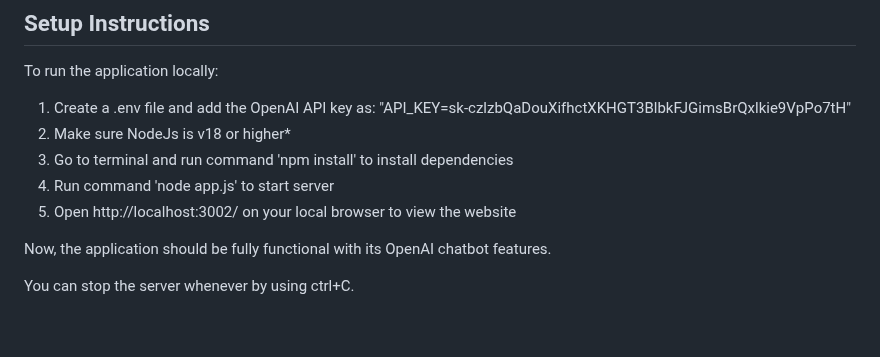
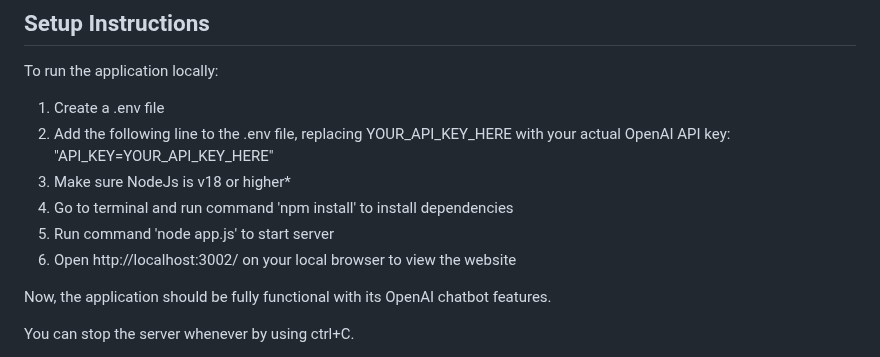
Before and after one commit to crystatse/cmpt-276-project-team-11, a Markdown page: README.md, the part around the change. Drawn GitHub-style; blank space fills up the shorter version.

```diff
--- a/README.md
+++ b/README.md
@@ -6,11 +6,12 @@ For this project, we will be using HTML, CSS, and Javascript for the frontend co
 
 ## Setup Instructions
 To run the application locally:
-1. Create a .env file and add the OpenAI API key as: "API_KEY=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"
-2. Make sure NodeJs is v18 or higher*
-3. Go to terminal and run command 'npm install' to install dependencies
-4. Run command 'node app.js' to start server
-5. Open http://localhost:3002/ on your local browser to view the website
+1. Create a .env file
+2. Add the following line to the .env file, replacing YOUR_API_KEY_HERE with your actual OpenAI API key: "API_KEY=YOUR_API_KEY_HERE"
+3. Make sure NodeJs is v18 or higher*
+4. Go to terminal and run command 'npm install' to install dependencies
+5. Run command 'node app.js' to start server
+6. Open http://localhost:3002/ on your local browser to view the website
 
 Now, the application should be fully functional with its OpenAI chatbot features.
 
```
